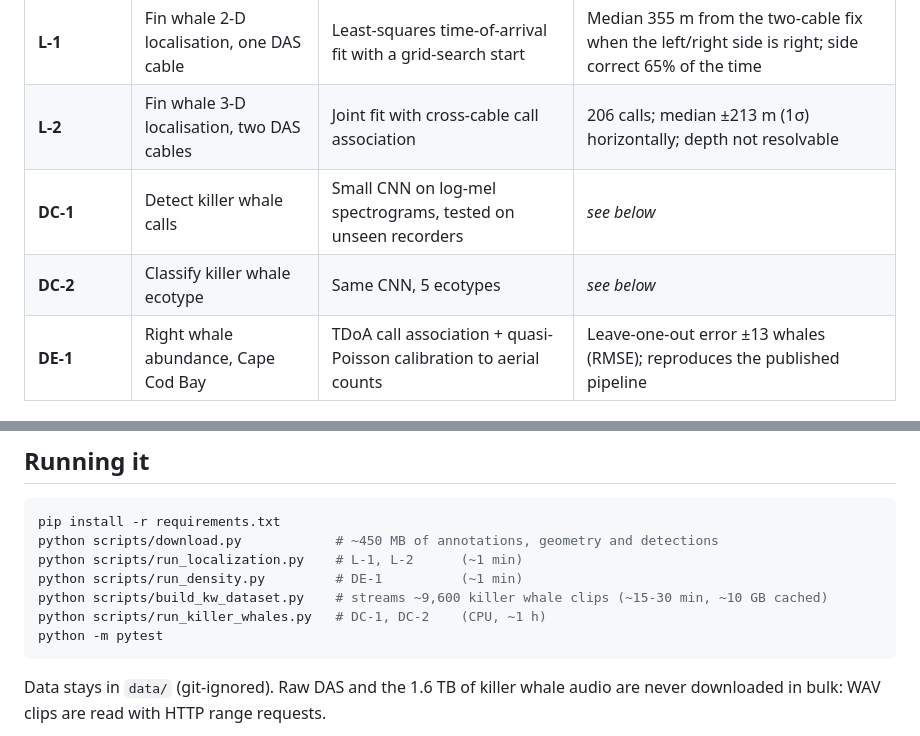
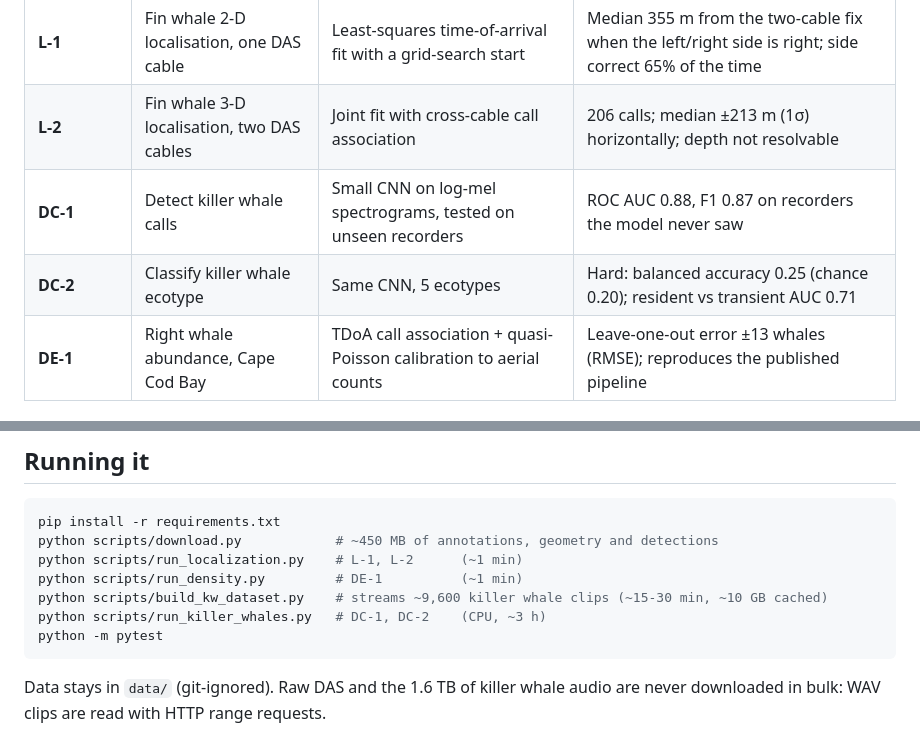
Before and after one commit to alicesailouie/Whale_finder, a Markdown page: README.md, 2 parts joined by grey strips. Drawn GitHub-style.

````diff
--- a/README.md
+++ b/README.md
@@ -9,8 +9,8 @@ case by case.
 |---|---|---|---|
 | **L-1** | Fin whale 2-D localisation, one DAS cable | Least-squares time-of-arrival fit with a grid-search start | Median 355 m from the two-cable fix when the left/right side is right; side correct 65% of the time |
 | **L-2** | Fin whale 3-D localisation, two DAS cables | Joint fit with cross-cable call association | 206 calls; median ±213 m (1σ) horizontally; depth not resolvable |
-| **DC-1** | Detect killer whale calls | Small CNN on log-mel spectrograms, tested on unseen recorders | _see below_ |
-| **DC-2** | Classify killer whale ecotype | Same CNN, 5 ecotypes | _see below_ |
+| **DC-1** | Detect killer whale calls | Small CNN on log-mel spectrograms, tested on unseen recorders | ROC AUC 0.88, F1 0.87 on recorders the model never saw |
+| **DC-2** | Classify killer whale ecotype | Same CNN, 5 ecotypes | Hard: balanced accuracy 0.25 (chance 0.20); resident vs transient AUC 0.71 |
 | **DE-1** | Right whale abundance, Cape Cod Bay | TDoA call association + quasi-Poisson calibration to aerial counts | Leave-one-out error ±13 whales (RMSE); reproduces the published pipeline |
 
 ---
@@ -138,7 +186,7 @@ python scripts/download.py            # ~450 MB of annotations, geometry and det
 python scripts/run_localization.py    # L-1, L-2      (~1 min)
 python scripts/run_density.py         # DE-1          (~1 min)
 python scripts/build_kw_dataset.py    # streams ~9,600 killer whale clips (~15-30 min, ~10 GB cached)
-python scripts/run_killer_whales.py   # DC-1, DC-2    (CPU, ~1 h)
+python scripts/run_killer_whales.py   # DC-1, DC-2    (CPU, ~3 h)
 python -m pytest
 ```
 
````
Also changed, not shown: other parts of README.md (+49 -1 lines), results/killer_whales/killer_whales.png (added), 5 other files.
